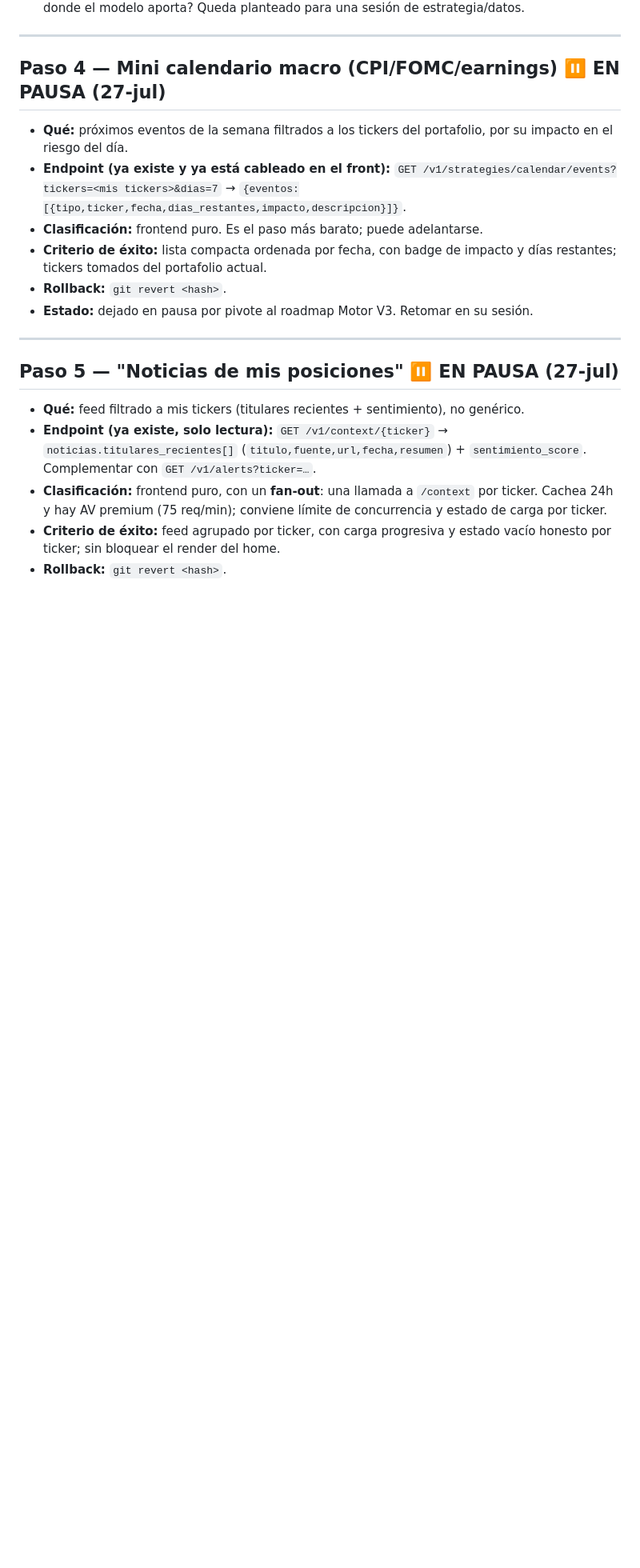
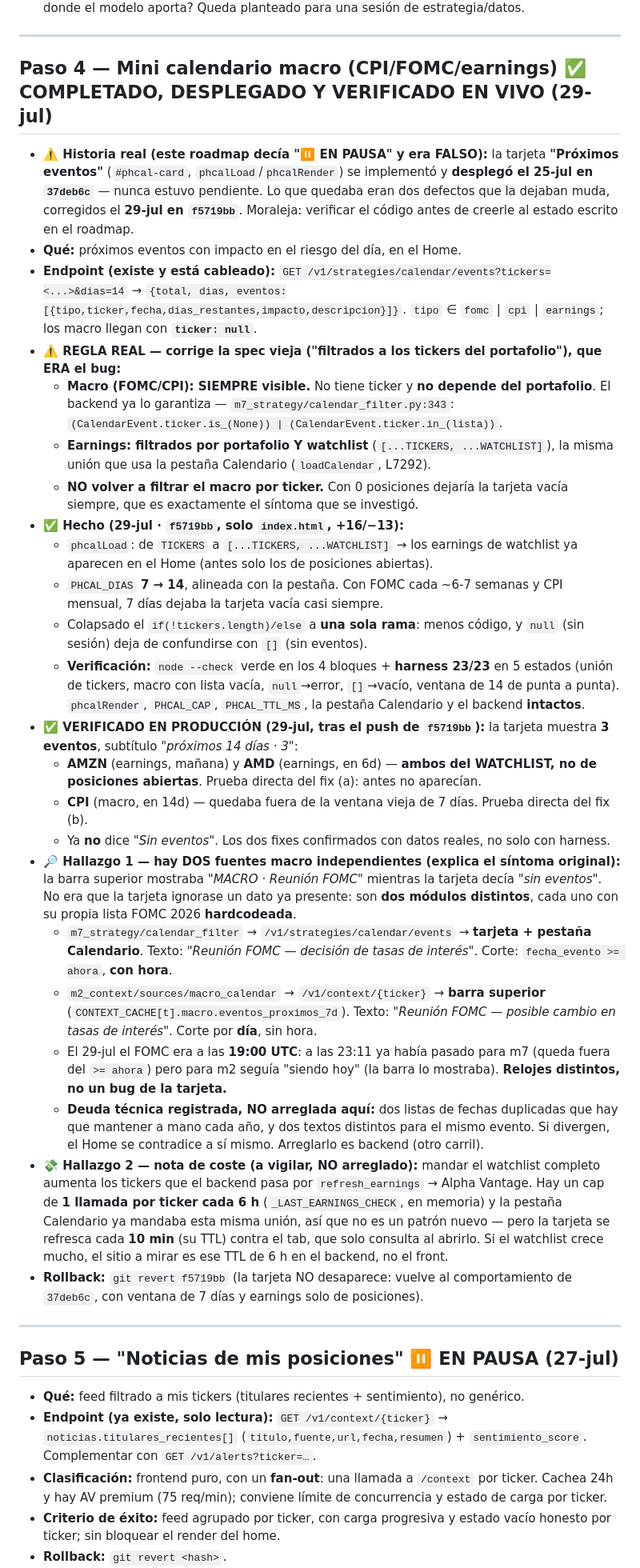
Before and after one commit to dcabra/smarttrade-demo, a Markdown page: ROADMAP_HOME_PORTAFOLIO.md, the part around one of its changes. Shown at 80% size. GitHub-like rendering; blank space fills up the shorter version.

Commit message:
docs: roadmap Home — Paso 4 completado, desplegado y verificado (f5719bb)
Corrige el estado del Paso 4, que este roadmap daba por "EN PAUSA" cuando la
tarjeta estaba desplegada desde el 25-jul (37deb6c). Lo que faltaban eran dos
defectos, arreglados el 29-jul en f5719bb y verificados en produccion: la
tarjeta muestra 3 eventos ("proximos 14 dias · 3") — AMZN y AMD (earnings de
WATCHLIST, prueba del fix a) y CPI (macro a 14d, prueba del fix b).

Reescribe la spec: la regla real es "macro SIEMPRE visible + earnings filtrados
por portafolio Y watchlist", no "filtrados a los tickers del portafolio" — esa
lectura ERA el bug y queda marcado que no se debe reintroducir.

Registra dos hallazgos de la investigacion:
- Dos fuentes macro independientes (m2 /v1/context -> barra superior vs m7
  /v1/strategies/calendar -> tarjeta), con listas FOMC duplicadas, textos
  distintos y cortes distintos (dia vs hora). Por eso la barra mostraba el FOMC
  y la tarjeta no. Deuda tecnica de backend, no arreglada aqui.
- Nota de coste: mandar el watchlist completo aumenta las llamadas a
  refresh_earnings/Alpha Vantage (cap 1 por ticker cada 6h). A vigilar si el
  watchlist crece.

Ademas: HEAD -> f5719bb, cadena del home completada, fechas normalizadas a
29-jul (git) y Paso 4 marcado en el orden recomendado. Solo el .md.

Co-Authored-By: Claude Opus 5 <noreply@anthropic.com>

```diff
--- a/ROADMAP_HOME_PORTAFOLIO.md
+++ b/ROADMAP_HOME_PORTAFOLIO.md
@@ -134,18 +138,68 @@ Cada paso trae criterio de éxito verificable y rollback trivial (`git revert`).
 
 ---
 
-## Paso 4 — Mini calendario macro (CPI/FOMC/earnings)  ⏸️ EN PAUSA (27-jul)
+## Paso 4 — Mini calendario macro (CPI/FOMC/earnings)  ✅ COMPLETADO, DESPLEGADO Y VERIFICADO EN VIVO (29-jul)
 
-- **Qué:** próximos eventos de la semana filtrados a los tickers del portafolio,
-  por su impacto en el riesgo del día.
-- **Endpoint (ya existe y ya está cableado en el front):**
-  `GET /v1/strategies/calendar/events?tickers=<mis tickers>&dias=7` →
-  `{eventos:[{tipo,ticker,fecha,dias_restantes,impacto,descripcion}]}`.
-- **Clasificación:** frontend puro. Es el paso más barato; puede adelantarse.
-- **Criterio de éxito:** lista compacta ordenada por fecha, con badge de impacto
-  y días restantes; tickers tomados del portafolio actual.
-- **Rollback:** `git revert <hash>`.
-- **Estado:** dejado en pausa por pivote al roadmap Motor V3. Retomar en su sesión.
+- **⚠️ Historia real (este roadmap decía "⏸️ EN PAUSA" y era FALSO):** la tarjeta
+  **"Próximos eventos"** (`#phcal-card`, `phcalLoad`/`phcalRender`) se implementó y **desplegó el
+  25-jul en `37deb6c`** — nunca estuvo pendiente. Lo que quedaba eran dos defectos que la dejaban
+  muda, corregidos el **29-jul en `f5719bb`**. Moraleja: verificar el código antes de creerle al
+  estado escrito en el roadmap.
+- **Qué:** próximos eventos con impacto en el riesgo del día, en el Home.
+- **Endpoint (existe y está cableado):**
+  `GET /v1/strategies/calendar/events?tickers=<...>&dias=14` →
+  `{total, dias, eventos:[{tipo,ticker,fecha,dias_restantes,impacto,descripcion}]}`.
+  `tipo` ∈ `fomc` | `cpi` | `earnings`; los macro llegan con **`ticker: null`**.
+- **⚠️ REGLA REAL — corrige la spec vieja ("filtrados a los tickers del portafolio"), que ERA el bug:**
+  - **Macro (FOMC/CPI): SIEMPRE visible.** No tiene ticker y **no depende del portafolio**. El
+    backend ya lo garantiza — `m7_strategy/calendar_filter.py:343`:
+    `(CalendarEvent.ticker.is_(None)) | (CalendarEvent.ticker.in_(lista))`.
+  - **Earnings: filtrados por portafolio Y watchlist** (`[...TICKERS, ...WATCHLIST]`), la misma
+    unión que usa la pestaña Calendario (`loadCalendar`, L7292).
+  - **NO volver a filtrar el macro por ticker.** Con 0 posiciones dejaría la tarjeta vacía
+    siempre, que es exactamente el síntoma que se investigó.
+- **✅ Hecho (29-jul · `f5719bb`, solo `index.html`, +16/−13):**
+  - `phcalLoad`: de `TICKERS` a `[...TICKERS, ...WATCHLIST]` → los earnings de watchlist ya
+    aparecen en el Home (antes solo los de posiciones abiertas).
+  - `PHCAL_DIAS` **7 → 14**, alineada con la pestaña. Con FOMC cada ~6-7 semanas y CPI mensual,
+    7 días dejaba la tarjeta vacía casi siempre.
+  - Colapsado el `if(!tickers.length)/else` a **una sola rama**: menos código, y `null` (sin
+    sesión) deja de confundirse con `[]` (sin eventos).
+  - **Verificación:** `node --check` verde en los 4 bloques + **harness 23/23** en 5 estados
+    (unión de tickers, macro con lista vacía, `null`→error, `[]`→vacío, ventana de 14 de punta a
+    punta). `phcalRender`, `PHCAL_CAP`, `PHCAL_TTL_MS`, la pestaña Calendario y el backend
+    **intactos**.
+- **✅ VERIFICADO EN PRODUCCIÓN (29-jul, tras el push de `f5719bb`):** la tarjeta muestra
+  **3 eventos**, subtítulo *"próximos 14 días · 3"*:
+  - **AMZN** (earnings, mañana) y **AMD** (earnings, en 6d) — **ambos del WATCHLIST, no de
+    posiciones abiertas**. Prueba directa del fix (a): antes no aparecían.
+  - **CPI** (macro, en 14d) — quedaba fuera de la ventana vieja de 7 días. Prueba directa del
+    fix (b).
+  - Ya **no** dice *"Sin eventos"*. Los dos fixes confirmados con datos reales, no solo con harness.
+- **🔎 Hallazgo 1 — hay DOS fuentes macro independientes (explica el síntoma original):** la barra
+  superior mostraba *"MACRO · Reunión FOMC"* mientras la tarjeta decía *"sin eventos"*. No era que
+  la tarjeta ignorase un dato ya presente: son **dos módulos distintos**, cada uno con su propia
+  lista FOMC 2026 **hardcodeada**.
+  - `m7_strategy/calendar_filter` → `/v1/strategies/calendar/events` → **tarjeta + pestaña
+    Calendario**. Texto: *"Reunión FOMC — decisión de tasas de interés"*. Corte:
+    `fecha_evento >= ahora`, **con hora**.
+  - `m2_context/sources/macro_calendar` → `/v1/context/{ticker}` → **barra superior**
+    (`CONTEXT_CACHE[t].macro.eventos_proximos_7d`). Texto: *"Reunión FOMC — posible cambio en
+    tasas de interés"*. Corte por **día**, sin hora.
+  - El 29-jul el FOMC era a las **19:00 UTC**: a las 23:11 ya había pasado para m7 (queda fuera
+    del `>= ahora`) pero para m2 seguía "siendo hoy" (la barra lo mostraba). **Relojes distintos,
+    no un bug de la tarjeta.**
+  - **Deuda técnica registrada, NO arreglada aquí:** dos listas de fechas duplicadas que hay que
+    mantener a mano cada año, y dos textos distintos para el mismo evento. Si divergen, el Home se
+    contradice a sí mismo. Arreglarlo es backend (otro carril).
+- **💸 Hallazgo 2 — nota de coste (a vigilar, NO arreglado):** mandar el watchlist completo aumenta
+  los tickers que el backend pasa por `refresh_earnings` → Alpha Vantage. Hay un cap de **1 llamada
+  por ticker cada 6 h** (`_LAST_EARNINGS_CHECK`, en memoria) y la pestaña Calendario ya mandaba
+  esta misma unión, así que no es un patrón nuevo — pero la tarjeta se refresca cada **10 min**
+  (su TTL) contra el tab, que solo consulta al abrirlo. Si el watchlist crece mucho, el sitio a
+  mirar es ese TTL de 6 h en el backend, no el front.
+- **Rollback:** `git revert f5719bb` (la tarjeta NO desaparece: vuelve al comportamiento de
+  `37deb6c`, con ventana de 7 días y earnings solo de posiciones).
 
 ---
 
```
Also changed, not shown: other parts of ROADMAP_HOME_PORTAFOLIO.md (+19 -13 lines).
